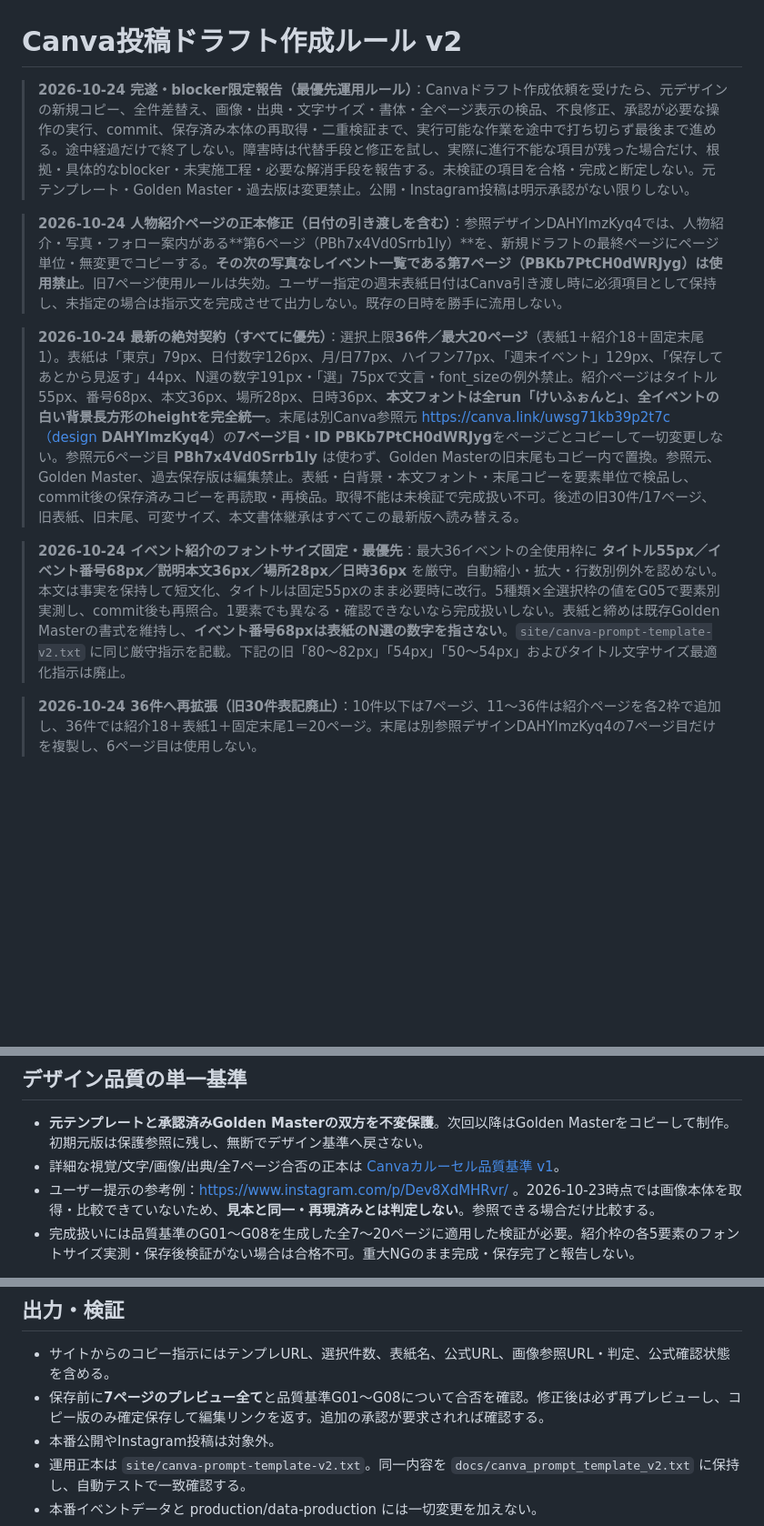
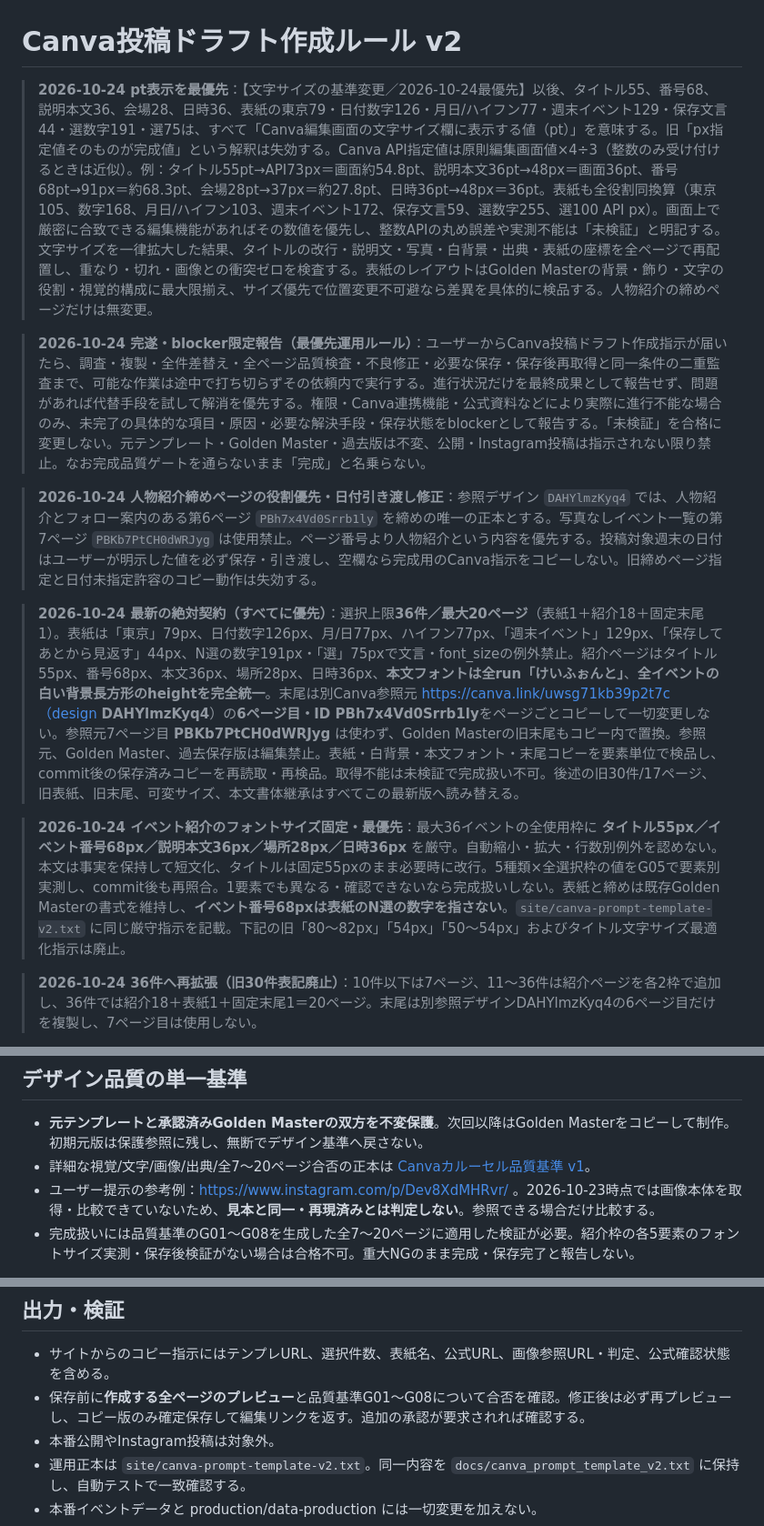
Before and after one commit to toodataa-ai/tokyo-family-events-ai, a Markdown page: docs/canva_prompt_rules_v2.md, 3 parts joined by grey strips. Shown at 91% size. Rendered like a GitHub page; blank space fills up the shorter version.

Commit message:
Carry tested Canva handoff, editor-visible font size and profile-close rules forward onto current main

```diff
--- a/docs/canva_prompt_rules_v2.md
+++ b/docs/canva_prompt_rules_v2.md
@@ -1,13 +1,15 @@
 # Canva投稿ドラフト作成ルール v2
 
-> **2026-10-24 完遂・blocker限定報告（最優先運用ルール）**：Canvaドラフト作成依頼を受けたら、元デザインの新規コピー、全件差替え、画像・出典・文字サイズ・書体・全ページ表示の検品、不良修正、承認が必要な操作の実行、commit、保存済み本体の再取得・二重検証まで、実行可能な作業を途中で打ち切らず最後まで進める。途中経過だけで終了しない。障害時は代替手段と修正を試し、実際に進行不能な項目が残った場合だけ、根拠・具体的なblocker・未実施工程・必要な解消手段を報告する。未検証の項目を合格・完成と断定しない。元テンプレート・Golden Master・過去版は変更禁止。公開・Instagram投稿は明示承認がない限りしない。
+> **2026-10-24 pt表示を最優先**：【文字サイズの基準変更／2026-10-24最優先】以後、タイトル55、番号68、説明本文36、会場28、日時36、表紙の東京79・日付数字126・月日/ハイフン77・週末イベント129・保存文言44・選数字191・選75は、すべて「Canva編集画面の文字サイズ欄に表示する値（pt）」を意味する。旧「px指定値そのものが完成値」という解釈は失効する。Canva API指定値は原則編集画面値×4÷3（整数のみ受け付けるときは近似）。例：タイトル55pt→API73px＝画面約54.8pt、説明本文36pt→48px＝画面36pt、番号68pt→91px＝約68.3pt、会場28pt→37px＝約27.8pt、日時36pt→48px＝36pt。表紙も全役割同換算（東京105、数字168、月日/ハイフン103、週末イベント172、保存文言59、選数字255、選100 API px）。画面上で厳密に合致できる編集機能があればその数値を優先し、整数APIの丸め誤差や実測不能は「未検証」と明記する。文字サイズを一律拡大した結果、タイトルの改行・説明文・写真・白背景・出典・表紙の座標を全ページで再配置し、重なり・切れ・画像との衝突ゼロを検査する。表紙のレイアウトはGolden Masterの背景・飾り・文字の役割・視覚的構成に最大限揃え、サイズ優先で位置変更不可避なら差異を具体的に検品する。人物紹介の締めページだけは無変更。
 
-> **2026-10-24 人物紹介ページの正本修正（日付の引き渡しを含む）**：参照デザインDAHYlmzKyq4では、人物紹介・写真・フォロー案内がある**第6ページ（PBh7x4Vd0Srrb1ly）**を、新規ドラフトの最終ページにページ単位・無変更でコピーする。**その次の写真なしイベント一覧である第7ページ（PBKb7PtCH0dWRJyg）は使用禁止**。旧7ページ使用ルールは失効。ユーザー指定の週末表紙日付はCanva引き渡し時に必須項目として保持し、未指定の場合は指示文を完成させて出力しない。既存の日時を勝手に流用しない。
+> **2026-10-24 完遂・blocker限定報告（最優先運用ルール）**：ユーザーからCanva投稿ドラフト作成指示が届いたら、調査・複製・全件差替え・全ページ品質検査・不良修正・必要な保存・保存後再取得と同一条件の二重監査まで、可能な作業は途中で打ち切らずその依頼内で実行する。進行状況だけを最終成果として報告せず、問題があれば代替手段を試して解消を優先する。権限・Canva連携機能・公式資料などにより実際に進行不能な場合のみ、未完了の具体的な項目・原因・必要な解決手段・保存状態をblockerとして報告する。「未検証」を合格に変更しない。元テンプレート・Golden Master・過去版は不変、公開・Instagram投稿は指示されない限り禁止。なお完成品質ゲートを通らないまま「完成」と名乗らない。
 
-> **2026-10-24 最新の絶対契約（すべてに優先）**：選択上限**36件／最大20ページ**（表紙1＋紹介18＋固定末尾1）。表紙は「東京」79px、日付数字126px、月/日77px、ハイフン77px、「週末イベント」129px、「保存してあとから見返す」44px、N選の数字191px・「選」75pxで文言・font_sizeの例外禁止。紹介ページはタイトル55px、番号68px、本文36px、場所28px、日時36px、**本文フォントは全run「けいふぉんと」**、**全イベントの白い背景長方形のheightを完全統一**。末尾は別Canva参照元 https://canva.link/uwsg71kb39p2t7c（design **DAHYlmzKyq4**）の**7ページ目・ID PBKb7PtCH0dWRJyg**をページごとコピーして一切変更しない。参照元6ページ目 **PBh7x4Vd0Srrb1ly** は使わず、Golden Masterの旧末尾もコピー内で置換。参照元、Golden Master、過去保存版は編集禁止。表紙・白背景・本文フォント・末尾コピーを要素単位で検品し、commit後の保存済みコピーを再読取・再検品。取得不能は未検証で完成扱い不可。後述の旧30件/17ページ、旧表紙、旧末尾、可変サイズ、本文書体継承はすべてこの最新版へ読み替える。
+> **2026-10-24 人物紹介締めページの役割優先・日付引き渡し修正**：参照デザイン `DAHYlmzKyq4` では、人物紹介とフォロー案内のある第6ページ `PBh7x4Vd0Srrb1ly` を締めの唯一の正本とする。写真なしイベント一覧の第7ページ `PBKb7PtCH0dWRJyg` は使用禁止。ページ番号より人物紹介という内容を優先する。投稿対象週末の日付はユーザーが明示した値を必ず保存・引き渡し、空欄なら完成用のCanva指示をコピーしない。旧締めページ指定と日付未指定許容のコピー動作は失効する。
+
+> **2026-10-24 最新の絶対契約（すべてに優先）**：選択上限**36件／最大20ページ**（表紙1＋紹介18＋固定末尾1）。表紙は「東京」79px、日付数字126px、月/日77px、ハイフン77px、「週末イベント」129px、「保存してあとから見返す」44px、N選の数字191px・「選」75pxで文言・font_sizeの例外禁止。紹介ページはタイトル55px、番号68px、本文36px、場所28px、日時36px、**本文フォントは全run「けいふぉんと」**、**全イベントの白い背景長方形のheightを完全統一**。末尾は別Canva参照元 https://canva.link/uwsg71kb39p2t7c（design **DAHYlmzKyq4**）の**6ページ目・ID PBh7x4Vd0Srrb1ly**をページごとコピーして一切変更しない。参照元7ページ目 **PBKb7PtCH0dWRJyg** は使わず、Golden Masterの旧末尾もコピー内で置換。参照元、Golden Master、過去保存版は編集禁止。表紙・白背景・本文フォント・末尾コピーを要素単位で検品し、commit後の保存済みコピーを再読取・再検品。取得不能は未検証で完成扱い不可。後述の旧30件/17ページ、旧表紙、旧末尾、可変サイズ、本文書体継承はすべてこの最新版へ読み替える。
 
 > **2026-10-24 イベント紹介のフォントサイズ固定・最優先**：最大36イベントの全使用枠に **タイトル55px／イベント番号68px／説明本文36px／場所28px／日時36px** を厳守。自動縮小・拡大・行数別例外を認めない。本文は事実を保持して短文化、タイトルは固定55pxのまま必要時に改行。5種類×全選択枠の値をG05で要素別実測し、commit後も再照合。1要素でも異なる・確認できないなら完成扱いしない。表紙と締めは既存Golden Masterの書式を維持し、**イベント番号68pxは表紙のN選の数字を指さない**。`site/canva-prompt-template-v2.txt` に同じ厳守指示を記載。下記の旧「80〜82px」「54px」「50〜54px」およびタイトル文字サイズ最適化指示は廃止。
 
-> **2026-10-24 36件へ再拡張（旧30件表記廃止）**：10件以下は7ページ、11〜36件は紹介ページを各2枠で追加し、36件では紹介18＋表紙1＋固定末尾1＝20ページ。末尾は別参照デザインDAHYlmzKyq4の7ページ目だけを複製し、6ページ目は使用しない。
+> **2026-10-24 36件へ再拡張（旧30件表記廃止）**：10件以下は7ページ、11〜36件は紹介ページを各2枠で追加し、36件では紹介18＋表紙1＋固定末尾1＝20ページ。末尾は別参照デザインDAHYlmzKyq4の6ページ目だけを複製し、7ページ目は使用しない。
 
 
@@ -17,7 +19,7 @@
 
 ## デザイン品質の単一基準
 - **元テンプレートと承認済みGolden Masterの双方を不変保護**。次回以降はGolden Masterをコピーして制作。初期元版は保護参照に残し、無断でデザイン基準へ戻さない。
-- 詳細な視覚/文字/画像/出典/全7ページ合否の正本は [Canvaカルーセル品質基準 v1](./canva_visual_quality_contract_v1.md)。
+- 詳細な視覚/文字/画像/出典/全7〜20ページ合否の正本は [Canvaカルーセル品質基準 v1](./canva_visual_quality_contract_v1.md)。
 - ユーザー提示の参考例：https://www.instagram.com/p/Dev8XdMHRvr/ 。2026-10-23時点では画像本体を取得・比較できていないため、**見本と同一・再現済みとは判定しない**。参照できる場合だけ比較する。
 - 完成扱いには品質基準のG01〜G08を生成した全7〜20ページに適用した検証が必要。紹介枠の各5要素のフォントサイズ実測・保存後検証がない場合は合格不可。重大NGのまま完成・保存完了と報告しない。
 
@@ -37,7 +39,7 @@
 
 ## 出力・検証
 - サイトからのコピー指示にはテンプレURL、選択件数、表紙名、公式URL、画像参照URL・判定、公式確認状態を含める。
-- 保存前に**7ページのプレビュー全て**と品質基準G01〜G08について合否を確認。修正後は必ず再プレビューし、コピー版のみ確定保存して編集リンクを返す。追加の承認が要求されれば確認する。
+- 保存前に**作成する全ページのプレビュー**と品質基準G01〜G08について合否を確認。修正後は必ず再プレビューし、コピー版のみ確定保存して編集リンクを返す。追加の承認が要求されれば確認する。
 - 本番公開やInstagram投稿は対象外。
 - 運用正本は `site/canva-prompt-template-v2.txt`。同一内容を `docs/canva_prompt_template_v2.txt` に保持し、自動テストで一致確認する。
 - 本番イベントデータと production/data-production には一切変更を加えない。
```
Also changed, not shown: other parts of docs/canva_prompt_rules_v2.md (+1 -1 lines).
